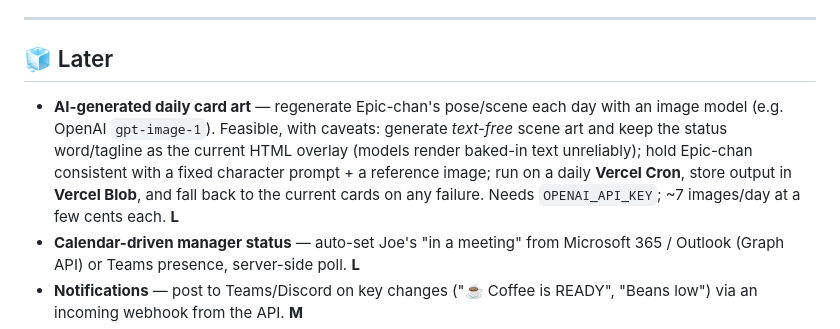
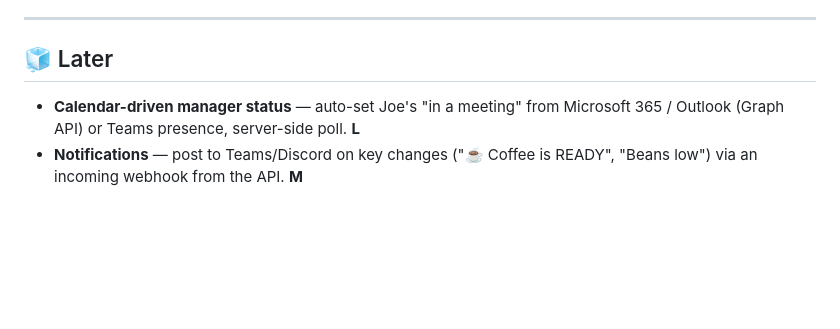
Before and after one commit to deadoscillate/epic-espresso, a Markdown page: ROADMAP.md, the part around the change. GitHub-like rendering; blank space fills up the shorter version.

Commit message:
Drop AI-generated daily card art from the roadmap
Co-Authored-By: Claude Opus 4.8 <noreply@anthropic.com>
Claude-Session: https://claude.ai/code/session_011MwZprfj5xYT8w8GEmajg4

```diff
--- a/ROADMAP.md
+++ b/ROADMAP.md
@@ -115,14 +115,6 @@ vendored zero-dependency lib (`assets/js/vendor/qrcode.js`) using
 
 ## 🧊 Later
 
-- **AI-generated daily card art** — regenerate Epic-chan's pose/scene each day
-  with an image model (e.g. OpenAI `gpt-image-1`). Feasible, with caveats:
-  generate *text-free* scene art and keep the status word/tagline as the current
-  HTML overlay (models render baked-in text unreliably); hold Epic-chan
-  consistent with a fixed character prompt + a reference image; run on a daily
-  **Vercel Cron**, store output in **Vercel Blob**, and fall back to the current
-  cards on any failure. Needs `OPENAI_API_KEY`; ~7 images/day at a few cents
-  each. **L**
 - **Calendar-driven manager status** — auto-set Joe's "in a meeting" from
   Microsoft 365 / Outlook (Graph API) or Teams presence, server-side poll. **L**
 - **Notifications** — post to Teams/Discord on key changes ("☕ Coffee is READY",
```
